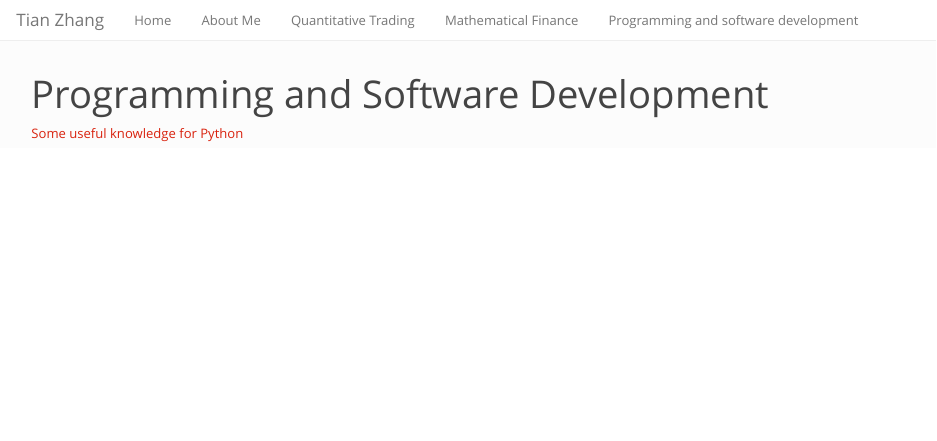
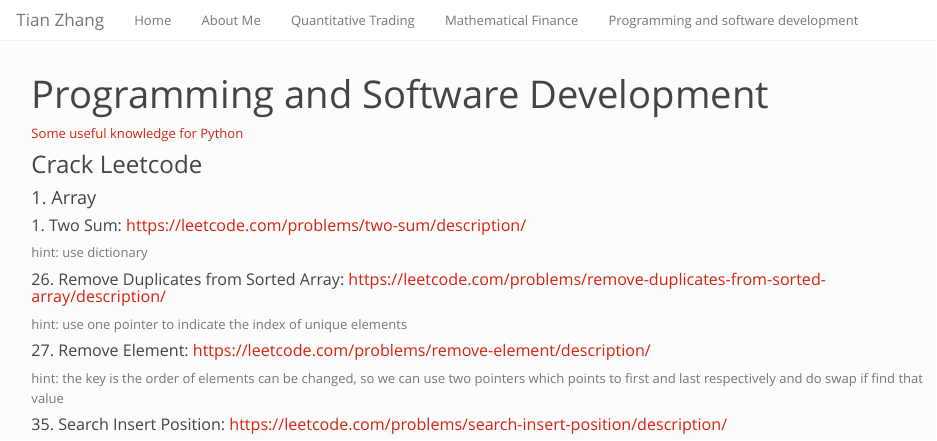
Before and after one commit to zt63724540/tianzhang, an R Markdown document (psd.Rmd): the page in a window 1100 px wide, from its top. Rendered offline with R 4.5, knitr and Pandoc, with nearby package versions.

Commit message:
add works on leetcode

```diff
--- a/psd.Rmd
+++ b/psd.Rmd
@@ -3,3 +3,19 @@ title: "Programming and Software Development"
 ---
 
 [Some useful knowledge for Python](https://github.com/zt63724540/Programming-and-software-development/blob/master/py_tricks.html)
+
+
+### Crack Leetcode
+
+#### 1. Array
+
+##### 1. Two Sum: https://leetcode.com/problems/two-sum/description/
+hint: use dictionary
+
+##### 26. Remove Duplicates from Sorted Array: https://leetcode.com/problems/remove-duplicates-from-sorted-array/description/
+hint: use one pointer to indicate the index of unique elements
+
+##### 27. Remove Element: https://leetcode.com/problems/remove-element/description/
+hint: the key is the order of elements can be changed, so we can use two pointers which points to first and last respectively and do swap if find that value
+
+##### 35. Search Insert Position: https://leetcode.com/problems/search-insert-position/description/
```
Also changed, not shown: test3.py (added, +3 -0 lines).
